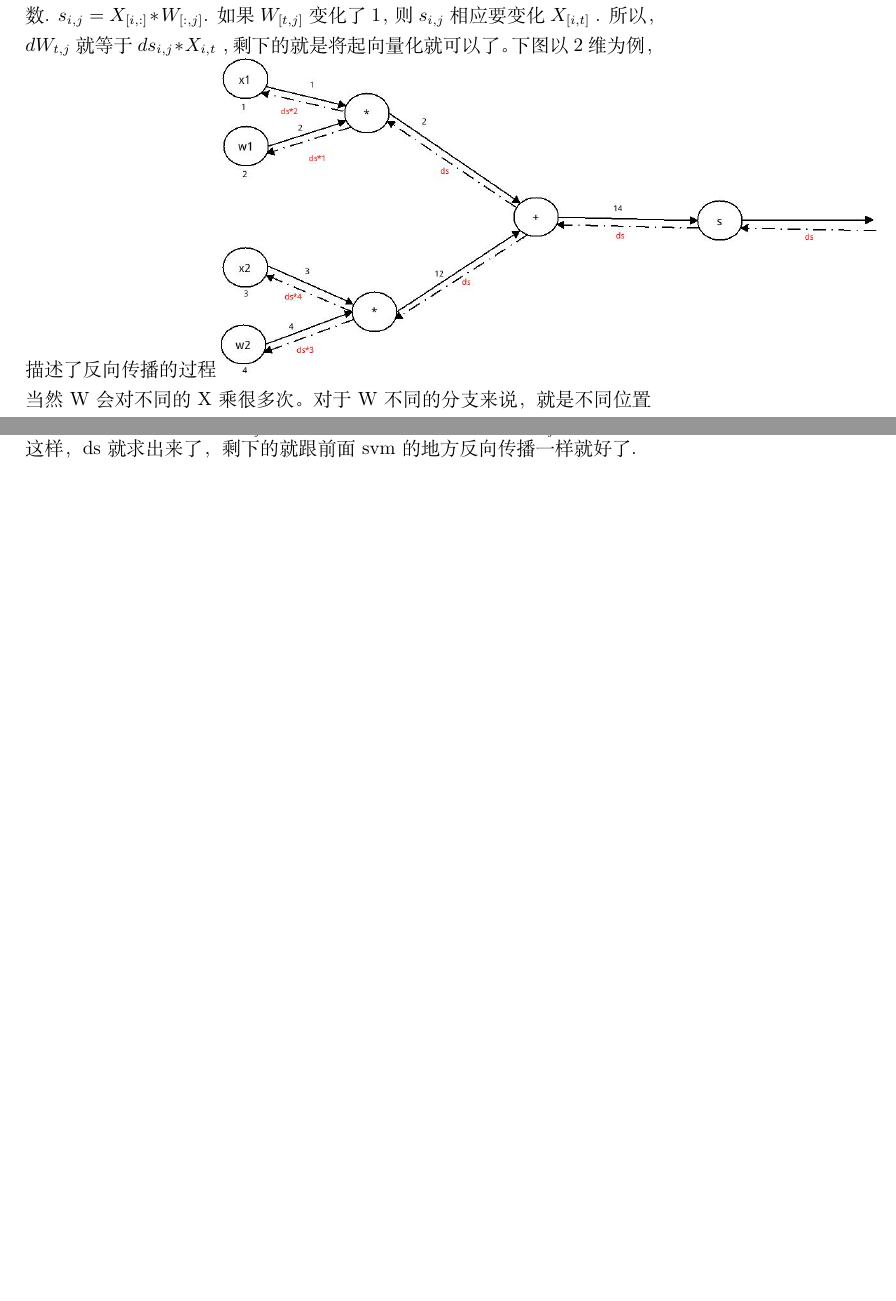
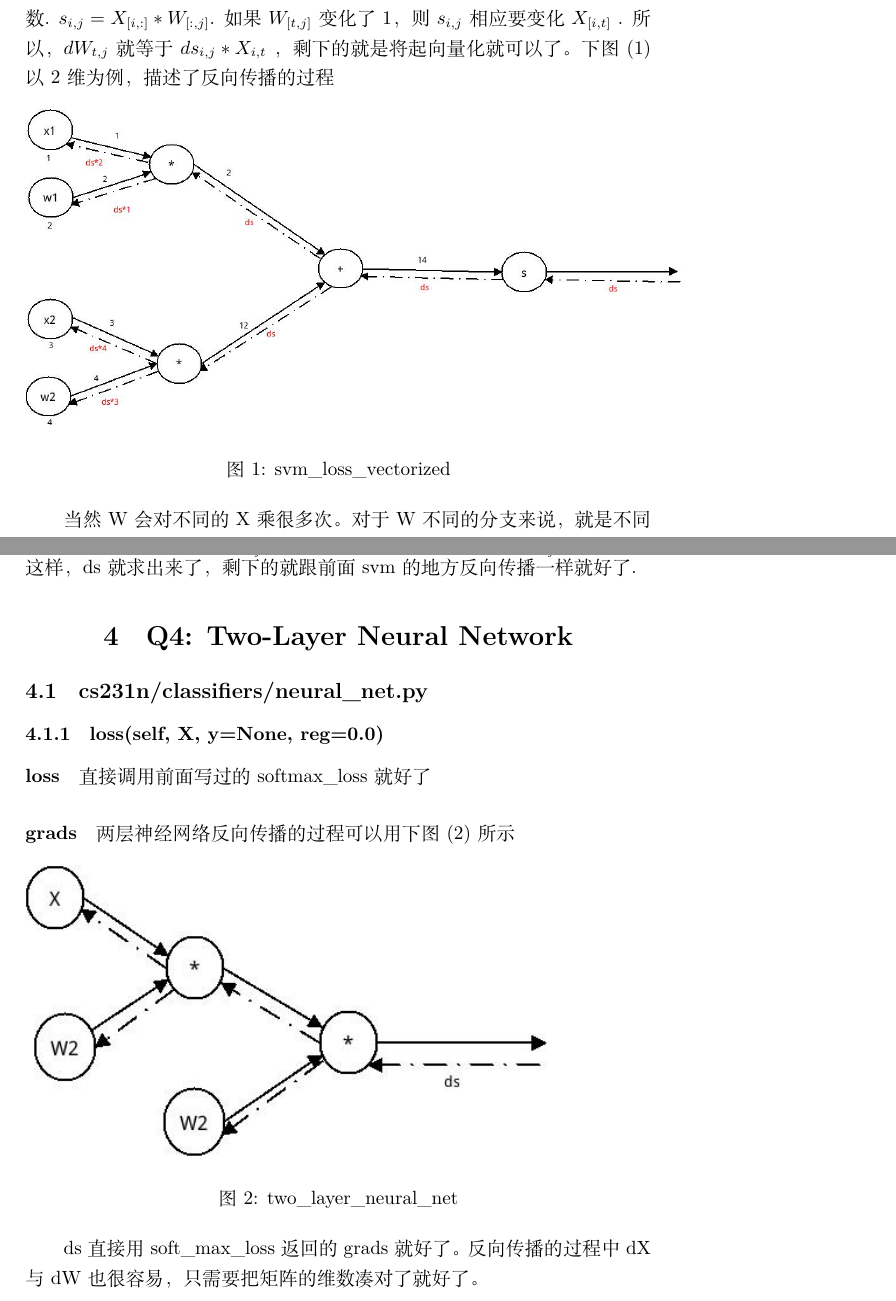
Before and after one commit to char256/cs231n, a LaTeX problem sheet (documents/assignment1.tex): two parts of pages 3 and 4 of 4, joined at a grey line, cut so that both start at the same text, the shorter picture padded with empty space. Compiled offline with XeLaTeX; a missing font is replaced by an installed copy or a similar font.

Commit message:
update assignment1_doc

```diff
--- a/documents/assignment1.tex
+++ b/documents/assignment1.tex
@@ -45,8 +45,14 @@ $$\sum_{i=1}^{n}{x_i^2} +
 每个数据的维度, $W$ 是 $(D,C)$ 的矩阵， $C$ 表示类型的个数. $s_{i,j} = X_{[i,:]} * W_{[:,j]}$.
 如果 $W_{[t,j]}$ 变化了1，则 $s_{i,j}$ 相应要变化 $X_{[i,t]}$ . 所以， $dW_{t,j}$ 就等于
 $ds_{i,j} * X_{i,t}$ ，剩下的就是将起向量化就可以了。
-下图以2维为例，描述了反向传播的过程
+下图(\ref{fig:svm_loss_vectorized})以2维为例，描述了反向传播的过程
+
+\begin{figure}[h]
 \includegraphics[width=5in]{./assignment1_pic/svm_loss_vectorized.jpg}
+\caption{svm\_loss\_vectorized}
+\label{fig:svm_loss_vectorized}
+\end{figure}
+
 当然W会对不同的X乘很多次。对于W不同的分支来说，就是不同位置导数相加就是一个W的导数.
 
 \subsection{Stochastic Gradient Descent}
@@ -70,10 +76,24 @@ $ds_{i,j} * X_{i,t}$ ，剩下的就是将起向量化就可以了。
 对剩下的$s_k$求导，$\frac{\partial L}{\partial s_{k \neq y}} =
 \frac{e^{s_k}}{\sum_j{e^{s_j}}}$\\
 这样，ds就求出来了，剩下的就跟前面svm的地方反向传播一样就好了.
+\section{Q4: Two-Layer Neural Network}
 
+\subsection{cs231n/classifiers/neural\_net.py}
+\subsubsection{loss(self, X, y=None, reg=0.0)}
 
+\paragraph{loss}
+直接调用前面写过的softmax\_loss就好了
+\paragraph{grads}
+两层神经网络反向传播的过程可以用下图(\ref{fig:two_layer_neural_net})所示
 
+\begin{figure}[h]
+  \includegraphics[width=4in]{./assignment1_pic/neural_net.jpg}
+  \caption{two\_layer\_neural\_net}
+  \label{fig:two_layer_neural_net}
+\end{figure}
 
+ds直接用soft\_max\_loss返回的grads就好了。反向传播的过程中dX与dW也很容易，只需要把矩阵
+的维数凑对了就好了。
 
 
 
```
Also changed, not shown: documents/assignment1.pdf, documents/assignment1_pic/neural_net.jpg (added), 1 other file.
